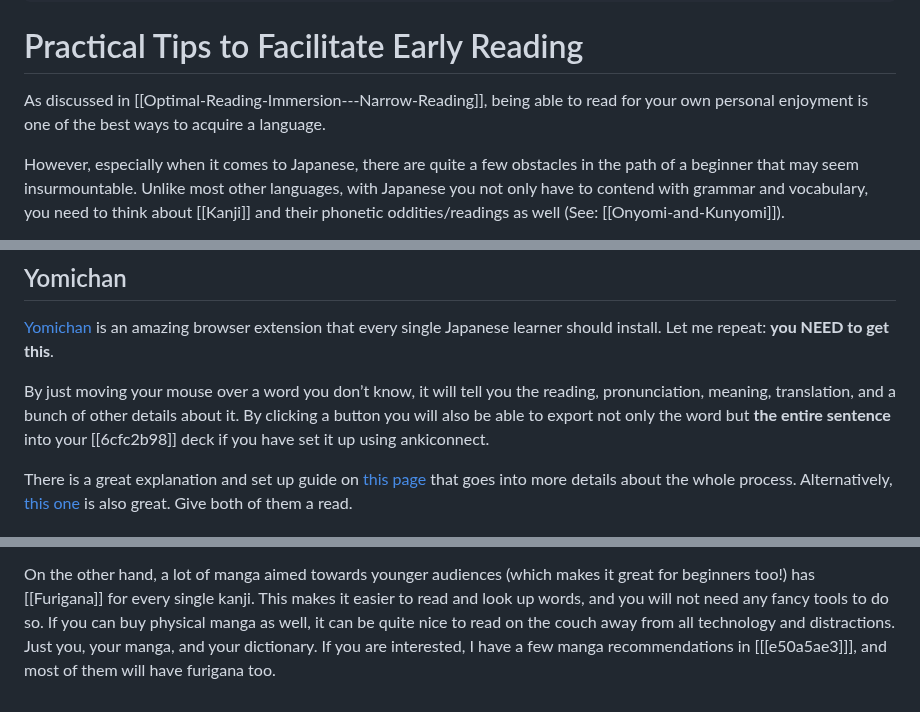
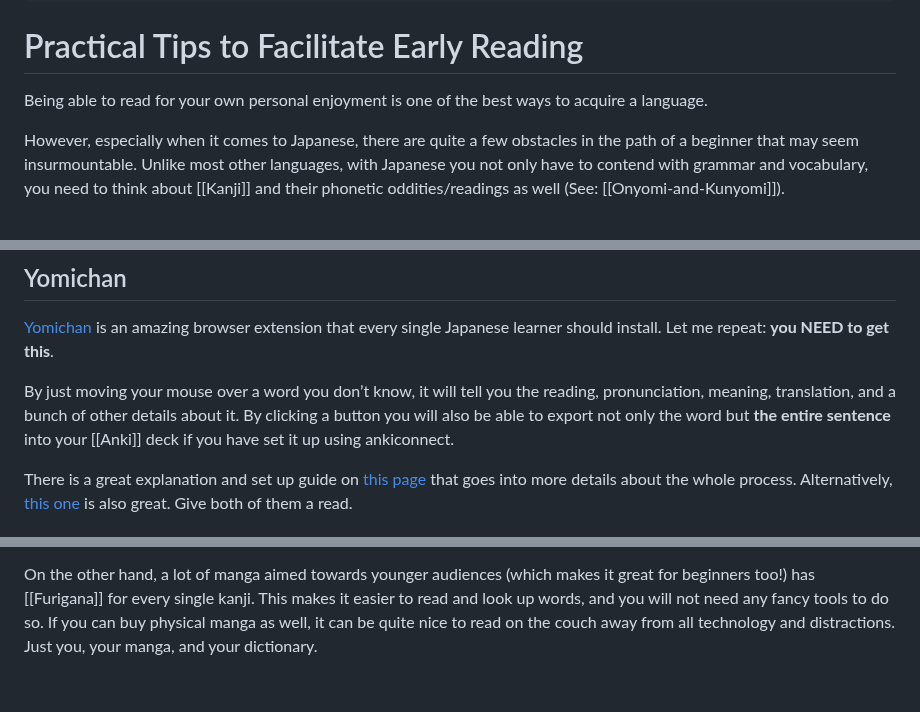
Before and after one commit to nay244/nay-zettel, a Markdown page: Practical-Tips-to-Facilitate-Early-Reading.md, 3 parts joined by grey strips. Drawn GitHub-style.

```diff
--- a/Practical-Tips-to-Facilitate-Early-Reading.md
+++ b/Practical-Tips-to-Facilitate-Early-Reading.md
@@ -9,8 +9,7 @@ tags:
 
 # Practical Tips to Facilitate Early Reading
 
-As discussed in [[Optimal-Reading-Immersion---Narrow-Reading]], being able to
-read for your own personal enjoyment is one of the best ways to acquire a
+Being able to read for your own personal enjoyment is one of the best ways to acquire a
 language.
 
 However, especially when it comes to Japanese, there are quite a few obstacles
@@ -40,7 +39,7 @@ extension that every single Japanese learner should install. Let me repeat:
 By just moving your mouse over a word you don’t know, it will tell you the
 reading, pronunciation, meaning, translation, and a bunch of other details about
 it. By clicking a button you will also be able to export not only the word but
-**the entire sentence** into your [[6cfc2b98]] deck if you have set it up using
+**the entire sentence** into your [[Anki]] deck if you have set it up using
 ankiconnect.
 
 There is a great explanation and set up guide on [this page](https://learnjapanese.moe/yomichan/)
@@ -101,5 +100,4 @@ it great for beginners too!) has [[Furigana]] for every single kanji. This makes
 it easier to read and look up words, and you will not need any fancy tools to do
 so. If you can buy physical manga as well, it can be quite nice to read on the
 couch away from all technology and distractions. Just you, your manga, and your
-dictionary. If you are interested, I have a few manga recommendations in
-[[[e50a5ae3]]], and most of them will have furigana too.
+dictionary.
```
